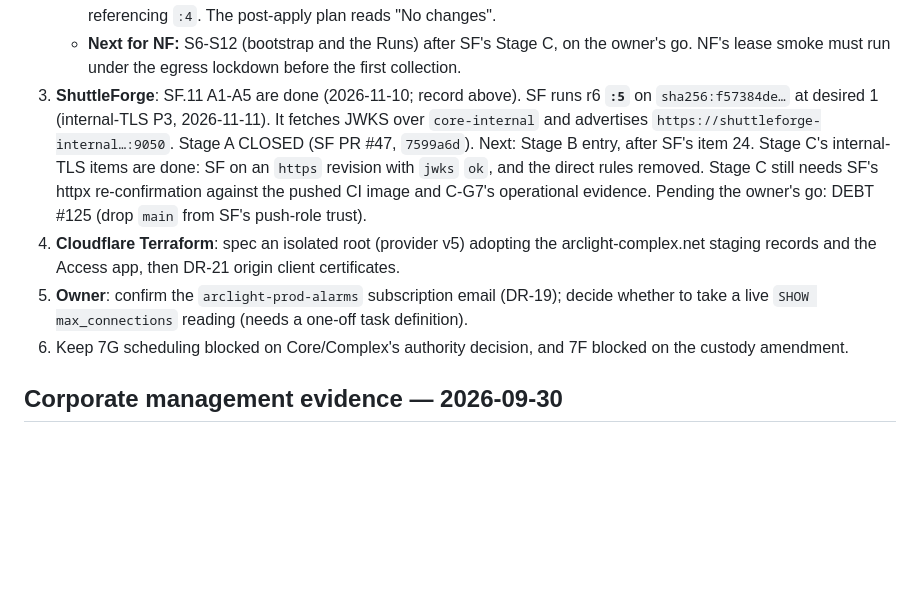
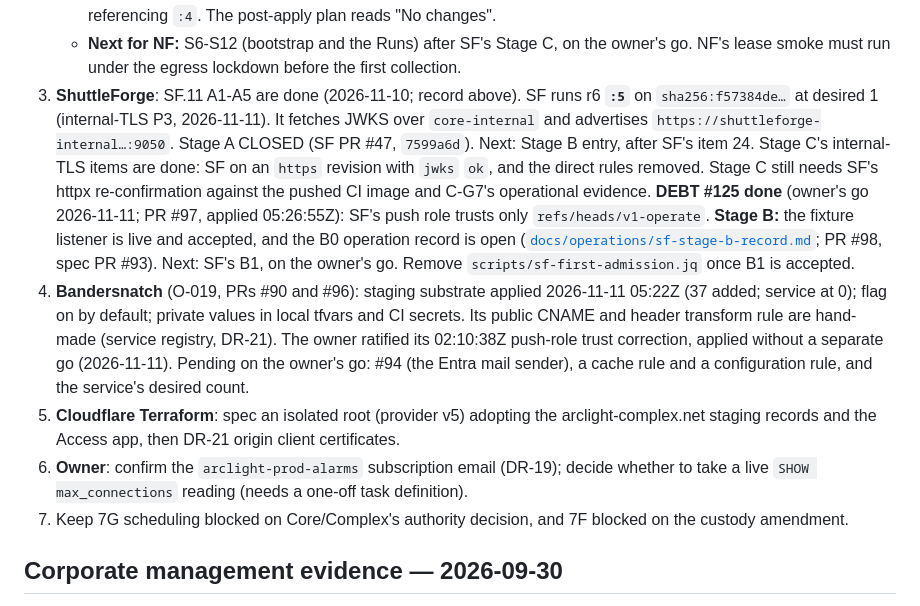
Before and after one commit to arclightintel-dev/arclight-overcast, a Markdown page: docs/PROJECT_STATE.md, the part around the change. Rendered like a GitHub page; blank space fills up the shorter version.

```diff
--- a/docs/PROJECT_STATE.md
+++ b/docs/PROJECT_STATE.md
@@ -291,10 +291,11 @@ Updated 2026-11-10. Each state change waits on the owner's go, given first-hand.
      - Core E7 inventory (task `0109a1a0…`, `:20`): 38 `token.issued` (service, success) since 02:15Z, 0 authority-changing events, RESULT OK. Hashed evidence `overcast-e7-nf-tokens.hashed.txt` (sha256 `78f813fe…`).
    - **Back to 0** by Terraform (PR #95), 04:59:54Z: 2 changed (desired 0, alarm actions off). The service keeps referencing `:4`. The post-apply plan reads "No changes".
    - **Next for NF:** S6-S12 (bootstrap and the Runs) after SF's Stage C, on the owner's go. NF's lease smoke must run under the egress lockdown before the first collection.
-3. **ShuttleForge**: SF.11 A1-A5 are done (2026-11-10; record above). SF runs r6 **`:5`** on `sha256:f57384de…` at desired 1 (internal-TLS P3, 2026-11-11). It fetches JWKS over `core-internal` and advertises `https://shuttleforge-internal…:9050`. Stage A CLOSED (SF PR #47, `7599a6d`). Next: Stage B entry, after SF's item 24. Stage C's internal-TLS items are done: SF on an `https` revision with `jwks` `ok`, and the direct rules removed. Stage C still needs SF's httpx re-confirmation against the pushed CI image and C-G7's operational evidence. Pending the owner's go: DEBT #125 (drop `main` from SF's push-role trust).
-4. **Cloudflare Terraform**: spec an isolated root (provider v5) adopting the arclight-complex.net staging records and the Access app, then DR-21 origin client certificates.
-5. **Owner**: confirm the `arclight-prod-alarms` subscription email (DR-19); decide whether to take a live `SHOW max_connections` reading (needs a one-off task definition).
-6. Keep 7G scheduling blocked on Core/Complex's authority decision, and 7F blocked on the custody amendment.
+3. **ShuttleForge**: SF.11 A1-A5 are done (2026-11-10; record above). SF runs r6 **`:5`** on `sha256:f57384de…` at desired 1 (internal-TLS P3, 2026-11-11). It fetches JWKS over `core-internal` and advertises `https://shuttleforge-internal…:9050`. Stage A CLOSED (SF PR #47, `7599a6d`). Next: Stage B entry, after SF's item 24. Stage C's internal-TLS items are done: SF on an `https` revision with `jwks` `ok`, and the direct rules removed. Stage C still needs SF's httpx re-confirmation against the pushed CI image and C-G7's operational evidence. **DEBT #125 done** (owner's go 2026-11-11; PR #97, applied 05:26:55Z): SF's push role trusts only `refs/heads/v1-operate`. **Stage B:** the fixture listener is live and accepted, and the B0 operation record is open ([`docs/operations/sf-stage-b-record.md`](operations/sf-stage-b-record.md); PR #98, spec PR #93). Next: SF's B1, on the owner's go. Remove `scripts/sf-first-admission.jq` once B1 is accepted.
+4. **Bandersnatch** (O-019, PRs #90 and #96): staging substrate applied 2026-11-11 05:22Z (37 added; service at 0); flag on by default; private values in local tfvars and CI secrets. Its public CNAME and header transform rule are hand-made (service registry, DR-21). The owner ratified its 02:10:38Z push-role trust correction, applied without a separate go (2026-11-11). Pending on the owner's go: #94 (the Entra mail sender), a cache rule and a configuration rule, and the service's desired count.
+5. **Cloudflare Terraform**: spec an isolated root (provider v5) adopting the arclight-complex.net staging records and the Access app, then DR-21 origin client certificates.
+6. **Owner**: confirm the `arclight-prod-alarms` subscription email (DR-19); decide whether to take a live `SHOW max_connections` reading (needs a one-off task definition).
+7. Keep 7G scheduling blocked on Core/Complex's authority decision, and 7F blocked on the custody amendment.
 
 ## Corporate management evidence — 2026-09-30
 
```
Also changed, not shown: docs/service_registry.md (+15 -0 lines).
